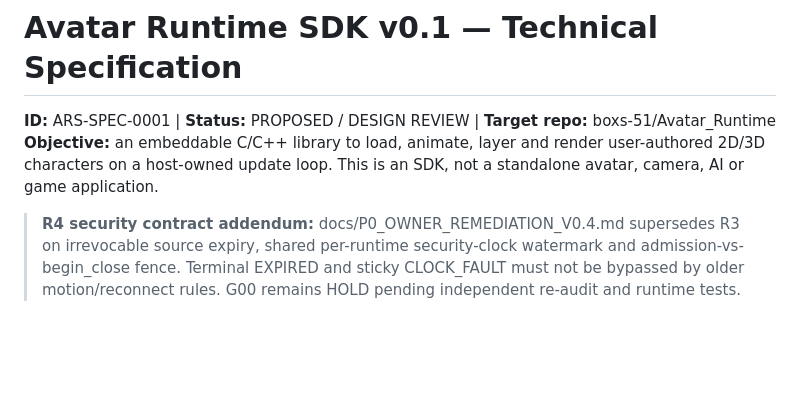
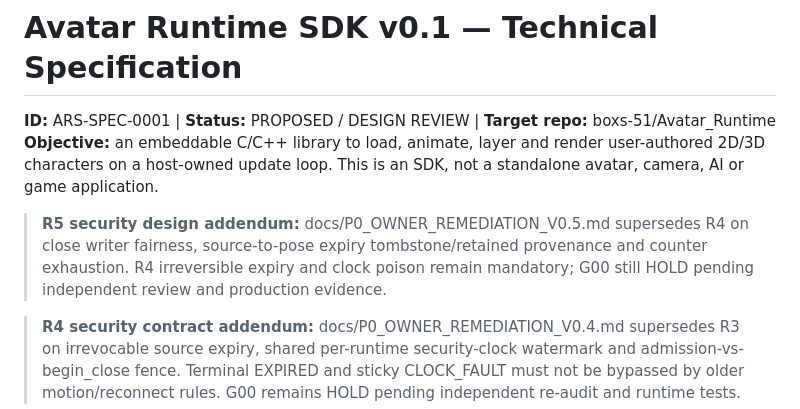
Before and after one commit to boxs-51/Avatar_Runtime, a Markdown page: docs/SPECIFICATION_V0.1.md, the part around the change. Rendered like a GitHub page; blank space fills up the shorter version.

Commit message:
docs(architecture): cross-reference R5 writer fairness, provenance tombstone and overflow contract

```diff
--- a/docs/SPECIFICATION_V0.1.md
+++ b/docs/SPECIFICATION_V0.1.md
@@ -2,6 +2,8 @@
 
 **ID:** ARS-SPEC-0001 | **Status:** PROPOSED / DESIGN REVIEW | **Target repo:** boxs-51/Avatar_Runtime
 **Objective:** an embeddable C/C++ library to load, animate, layer and render user-authored 2D/3D characters on a host-owned update loop. This is an SDK, not a standalone avatar, camera, AI or game application.
+
+> **R5 security design addendum:** docs/P0_OWNER_REMEDIATION_V0.5.md supersedes R4 on close writer fairness, source-to-pose expiry tombstone/retained provenance and counter exhaustion. R4 irreversible expiry and clock poison remain mandatory; G00 still HOLD pending independent review and production evidence.
 
 > **R4 security contract addendum:** docs/P0_OWNER_REMEDIATION_V0.4.md supersedes R3 on irrevocable source expiry, shared per-runtime security-clock watermark and admission-vs-begin_close fence. Terminal EXPIRED and sticky CLOCK_FAULT must not be bypassed by older motion/reconnect rules. G00 remains HOLD pending independent re-audit and runtime tests.
 
```
